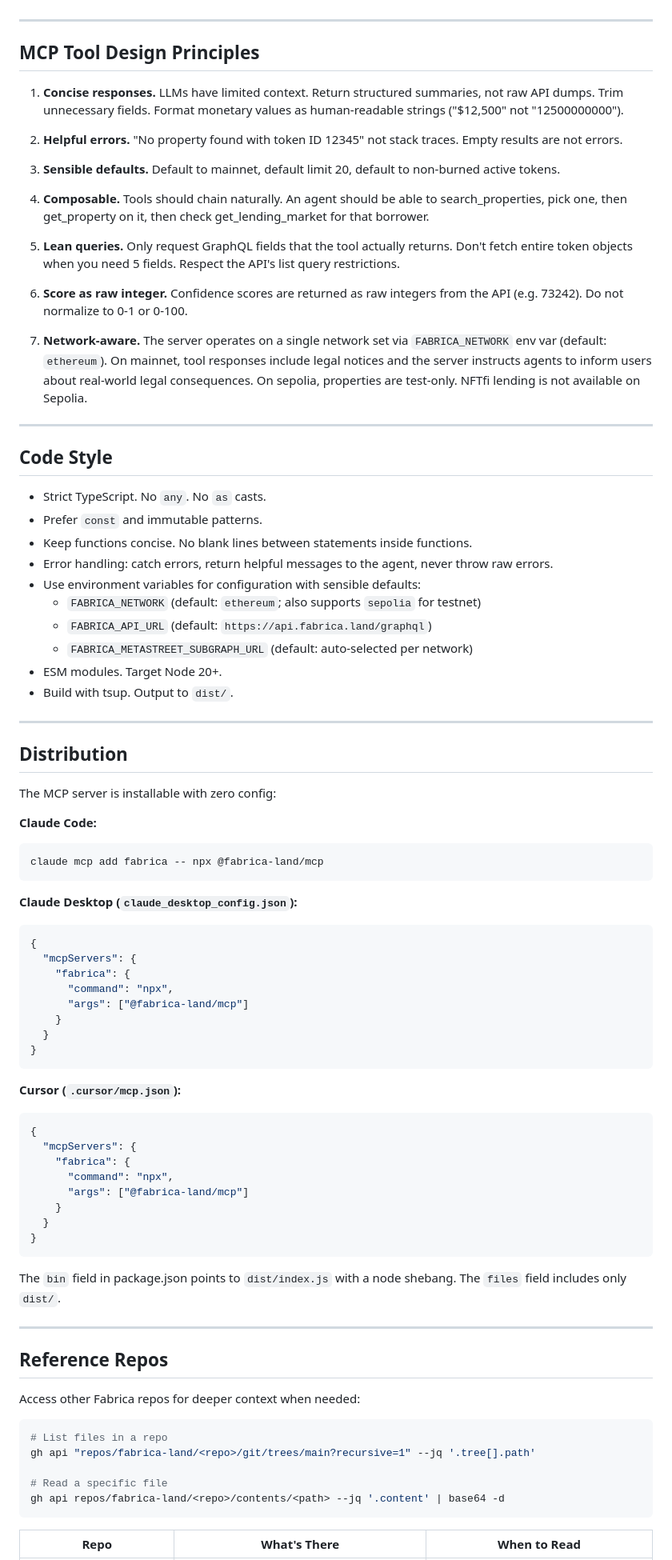
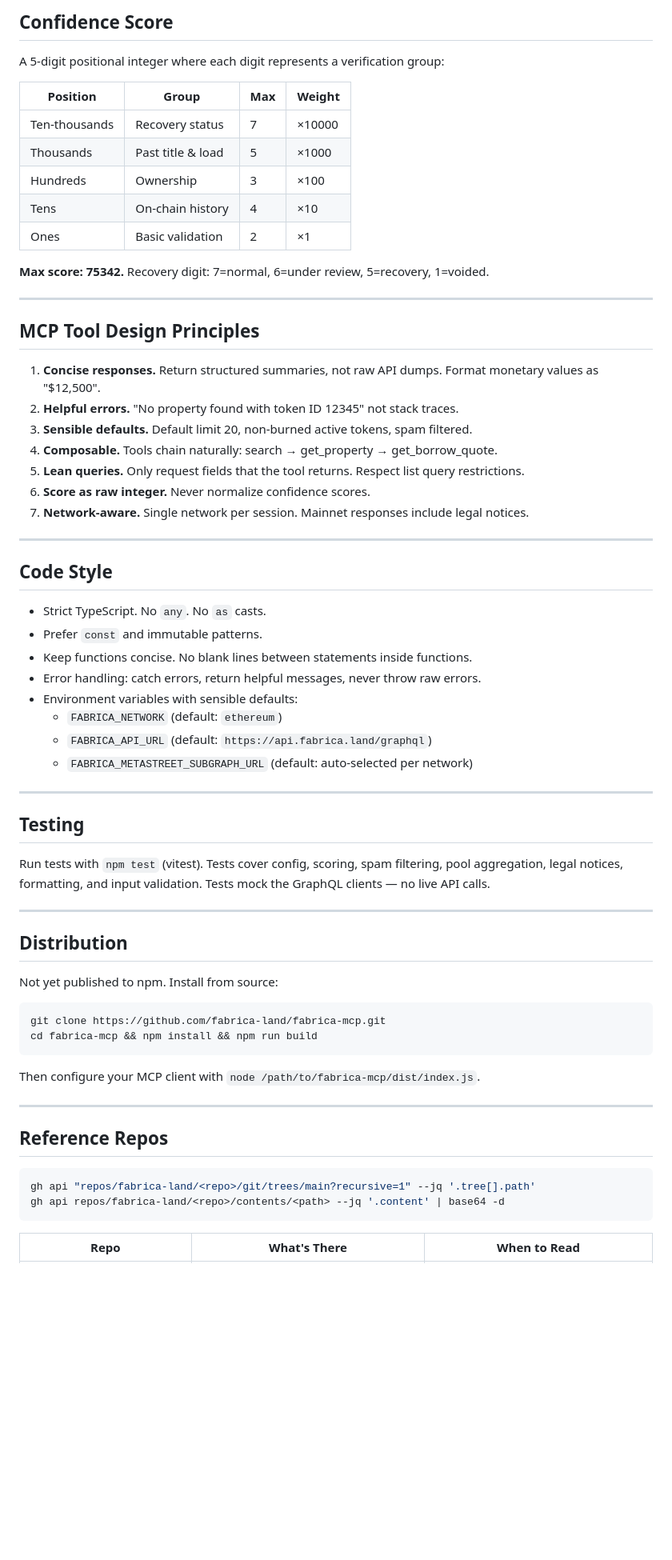
Before and after one commit to fabrica-land/fabrica-mcp, a Markdown page: CLAUDE.md, the part around one of its changes. Shown at 80% size. Drawn GitHub-style; blank space fills up the shorter version.

````diff
--- a/CLAUDE.md
+++ b/CLAUDE.md
@@ -120,21 +124,28 @@ Pool values are in 18-decimal format (divide by 10^18 for USDC amounts). Currenc
+## Confidence Score
+
+A 5-digit positional integer where each digit represents a verification group:
+
+| Position | Group | Max | Weight |
+|---|---|---|---|
+| Ten-thousands | Recovery status | 7 | ×10000 |
+| Thousands | Past title & load | 5 | ×1000 |
+| Hundreds | Ownership | 3 | ×100 |
+| Tens | On-chain history | 4 | ×10 |
+| Ones | Basic validation | 2 | ×1 |
+
+**Max score: 75342.** Recovery digit: 7=normal, 6=under review, 5=recovery, 1=voided.
 
 ---
 
 ## MCP Tool Design Principles
 
-1. **Concise responses.** LLMs have limited context. Return structured summaries, not raw API dumps. Trim unnecessary fields. Format monetary values as human-readable strings ("$12,500" not "12500000000").
-
-2. **Helpful errors.** "No property found with token ID 12345" not stack traces. Empty results are not errors.
-
-3. **Sensible defaults.** Default to mainnet, default limit 20, default to non-burned active tokens.
-
-4. **Composable.** Tools should chain naturally. An agent should be able to search_properties, pick one, then get_property on it, then check get_lending_market for that borrower.
-
-5. **Lean queries.** Only request GraphQL fields that the tool actually returns. Don't fetch entire token objects when you need 5 fields. Respect the API's list query restrictions.
-
-6. **Score as raw integer.** Confidence scores are returned as raw integers from the API (e.g. 73242). Do not normalize to 0-1 or 0-100.
-
-7. **Network-aware.** The server operates on a single network set via `FABRICA_NETWORK` env var (default: `ethereum`). On mainnet, tool responses include legal notices and the server instructs agents to inform users about real-world legal consequences. On sepolia, properties are test-only. NFTfi lending is not available on Sepolia.
+1. **Concise responses.** Return structured summaries, not raw API dumps. Format monetary values as "$12,500".
+2. **Helpful errors.** "No property found with token ID 12345" not stack traces.
+3. **Sensible defaults.** Default limit 20, non-burned active tokens, spam filtered.
+4. **Composable.** Tools chain naturally: search → get_property → get_borrow_quote.
+5. **Lean queries.** Only request fields that the tool returns. Respect list query restrictions.
+6. **Score as raw integer.** Never normalize confidence scores.
+7. **Network-aware.** Single network per session. Mainnet responses include legal notices.
 
 ---
 
@@ -143,62 +154,37 @@ Pool values are in 18-decimal format (divide by 10^18 for USDC amounts). Currenc
 - Strict TypeScript. No `any`. No `as` casts.
 - Prefer `const` and immutable patterns.
 - Keep functions concise. No blank lines between statements inside functions.
-- Error handling: catch errors, return helpful messages to the agent, never throw raw errors.
-- Use environment variables for configuration with sensible defaults:
-  - `FABRICA_NETWORK` (default: `ethereum`; also supports `sepolia` for testnet)
+- Error handling: catch errors, return helpful messages, never throw raw errors.
+- Environment variables with sensible defaults:
+  - `FABRICA_NETWORK` (default: `ethereum`)
   - `FABRICA_API_URL` (default: `https://api.fabrica.land/graphql`)
   - `FABRICA_METASTREET_SUBGRAPH_URL` (default: auto-selected per network)
-- ESM modules. Target Node 20+.
-- Build with tsup. Output to `dist/`.
+
+---
+
+## Testing
+
+Run tests with `npm test` (vitest). Tests cover config, scoring, spam filtering, pool aggregation, legal notices, formatting, and input validation. Tests mock the GraphQL clients — no live API calls.
 
 ---
 
 ## Distribution
 
-The MCP server is installable with zero config:
+Not yet published to npm. Install from source:
 
-**Claude Code:**
 ```bash
-claude mcp add fabrica -- npx @fabrica-land/mcp
+git clone https://github.com/fabrica-land/fabrica-mcp.git
+cd fabrica-mcp && npm install && npm run build
 ```
 
-**Claude Desktop (`claude_desktop_config.json`):**
-```json
-{
-  "mcpServers": {
-    "fabrica": {
-      "command": "npx",
-      "args": ["@fabrica-land/mcp"]
-    }
-  }
-}
-```
-
-**Cursor (`.cursor/mcp.json`):**
-```json
-{
-  "mcpServers": {
-    "fabrica": {
-      "command": "npx",
-      "args": ["@fabrica-land/mcp"]
-    }
-  }
-}
-```
-
-The `bin` field in package.json points to `dist/index.js` with a node shebang. The `files` field includes only `dist/`.
+Then configure your MCP client with `node /path/to/fabrica-mcp/dist/index.js`.
 
 ---
 
 ## Reference Repos
 
-Access other Fabrica repos for deeper context when needed:
-
 ```bash
-# List files in a repo
 gh api "repos/fabrica-land/<repo>/git/trees/main?recursive=1" --jq '.tree[].path'
-
-# Read a specific file
 gh api repos/fabrica-land/<repo>/contents/<path> --jq '.content' | base64 -d
 ```
 
````
Also changed, not shown: other parts of CLAUDE.md (+78 -74 lines).
